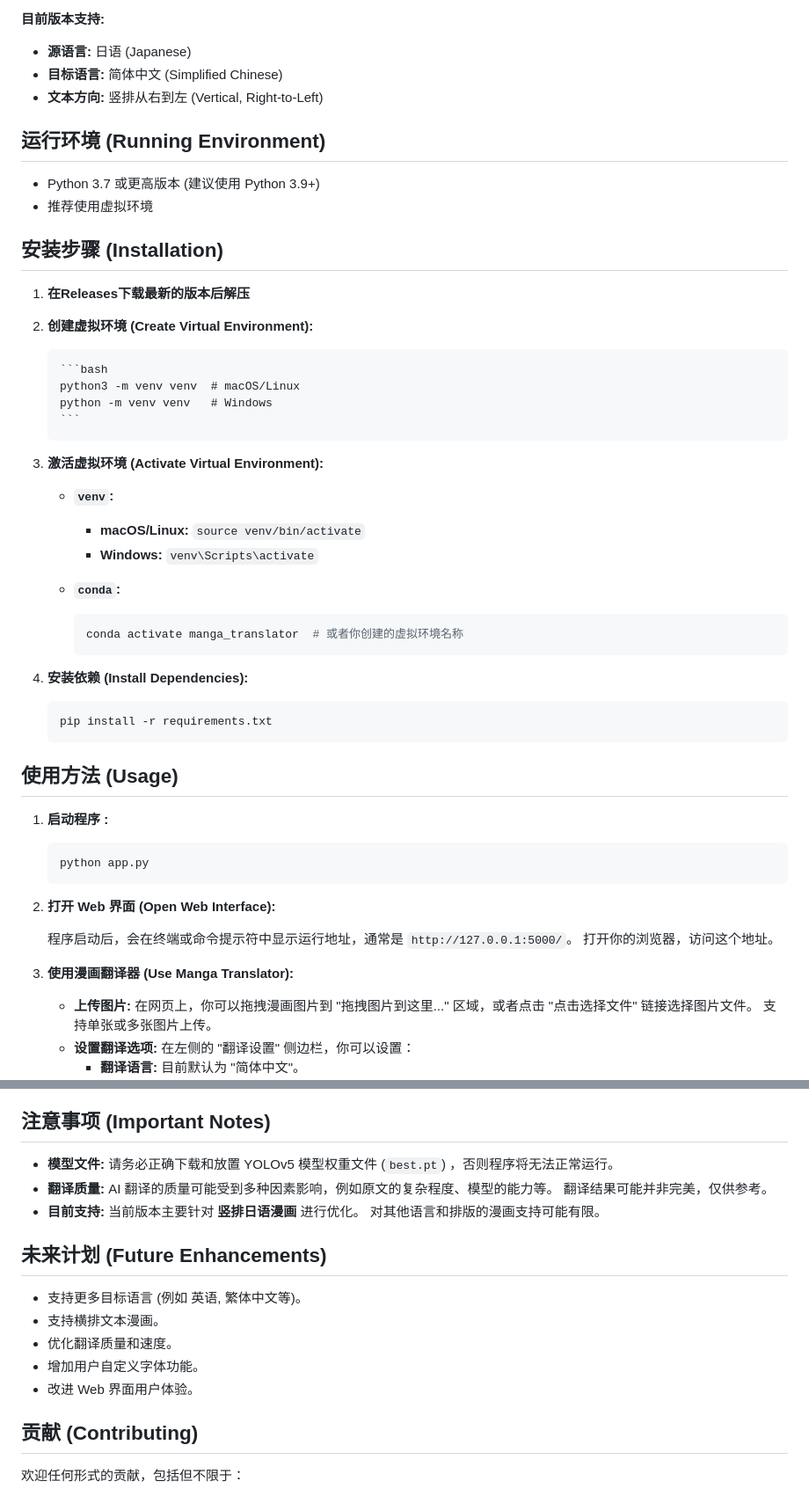
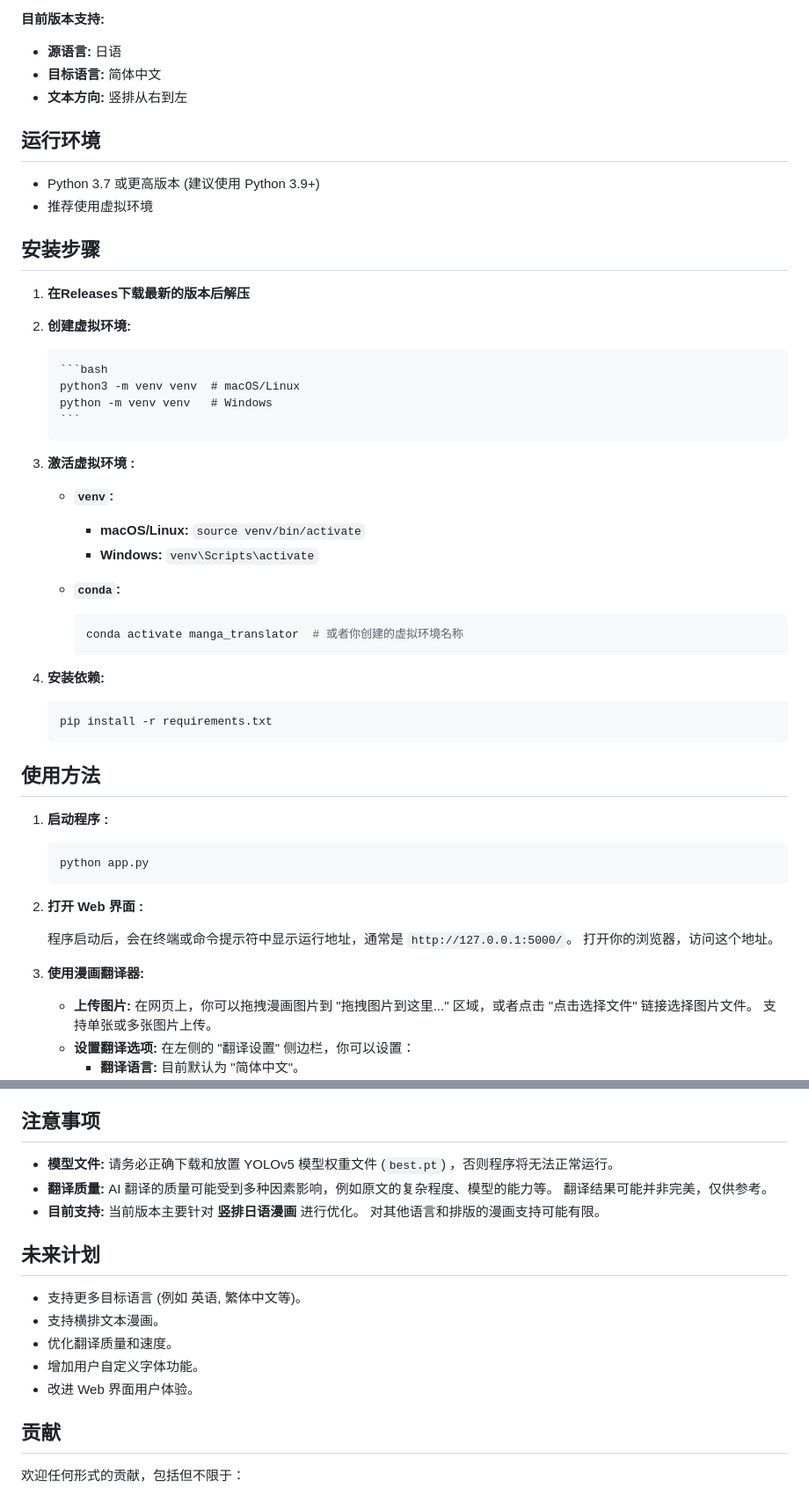
Before and after one commit to Yezhoubing/Saber-Translator, a Markdown page: README.md, 2 parts joined by grey strips. Shown at 88% size. GitHub-like rendering.

````diff
--- a/README.md
+++ b/README.md
@@ -18,26 +18,26 @@
 
 **目前版本支持:**
 
-*   **源语言:** 日语 (Japanese)
-*   **目标语言:** 简体中文 (Simplified Chinese)
-*   **文本方向:** 竖排从右到左 (Vertical, Right-to-Left)
+*   **源语言:** 日语
+*   **目标语言:** 简体中文
+*   **文本方向:** 竖排从右到左
 
-## 运行环境 (Running Environment)
+## 运行环境
 
 *   Python 3.7 或更高版本 (建议使用 Python 3.9+)
 *   推荐使用虚拟环境
 
-## 安装步骤 (Installation)
+## 安装步骤
 
 1.  **在Releases下载最新的版本后解压**
 
-2.  **创建虚拟环境 (Create Virtual Environment):**
+2.  **创建虚拟环境:**
 
         ```bash
         python3 -m venv venv  # macOS/Linux
         python -m venv venv   # Windows
         ```
-3.  **激活虚拟环境 (Activate Virtual Environment):**
+3.  **激活虚拟环境 :**
 
     *   **`venv`:**
         *   **macOS/Linux:** `source venv/bin/activate`
@@ -48,13 +48,13 @@
         conda activate manga_translator  # 或者你创建的虚拟环境名称
         ```
 
-4.  **安装依赖 (Install Dependencies):**
+4.  **安装依赖:**
 
     ```bash
     pip install -r requirements.txt
     ```
 
-## 使用方法 (Usage)
+## 使用方法
 
 1.  **启动程序 :**
 
@@ -62,11 +62,11 @@
     python app.py
     ```
 
-2.  **打开 Web 界面 (Open Web Interface):**
+2.  **打开 Web 界面 :**
 
     程序启动后，会在终端或命令提示符中显示运行地址，通常是 `http://127.0.0.1:5000/`。  打开你的浏览器，访问这个地址。
 
-3.  **使用漫画翻译器 (Use Manga Translator):**
+3.  **使用漫画翻译器:**
 
     *   **上传图片:**  在网页上，你可以拖拽漫画图片到 "拖拽图片到这里..." 区域，或者点击 "点击选择文件" 链接选择图片文件。 支持单张或多张图片上传。
     *   **设置翻译选项:**  在左侧的 "翻译设置" 侧边栏，你可以设置：
@@ -82,13 +82,13 @@
     *   **下载图片:**  点击 "下载翻译后图片" 按钮下载当前显示的翻译后图片。
     *   **图片概览:**  右侧的 "图片概览" 侧边栏显示已上传图片和翻译后图片的缩略图列表。 点击缩略图可以切换图片。
 
-## 注意事项 (Important Notes)
+## 注意事项
 
 *   **模型文件:**  请务必正确下载和放置 YOLOv5 模型权重文件 (`best.pt`) ，否则程序将无法正常运行。
 *   **翻译质量:**  AI 翻译的质量可能受到多种因素影响，例如原文的复杂程度、模型的能力等。  翻译结果可能并非完美，仅供参考。
 *   **目前支持:**  当前版本主要针对 **竖排日语漫画** 进行优化。  对其他语言和排版的漫画支持可能有限。
 
-## 未来计划 (Future Enhancements)
+## 未来计划
 
 *   支持更多目标语言 (例如 英语, 繁体中文等)。
 *   支持横排文本漫画。
@@ -96,7 +96,7 @@
 *   增加用户自定义字体功能。
 *   改进 Web 界面用户体验。
 
-## 贡献 (Contributing)
+## 贡献
 
 欢迎任何形式的贡献，包括但不限于：
 
````
